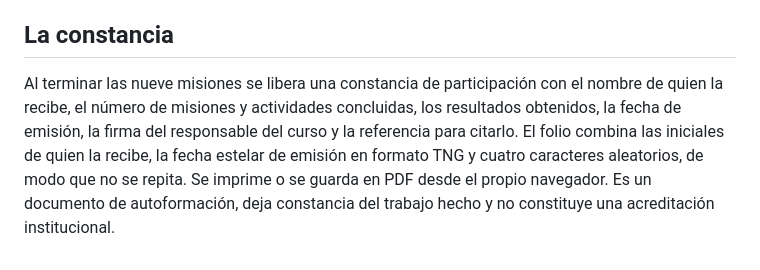
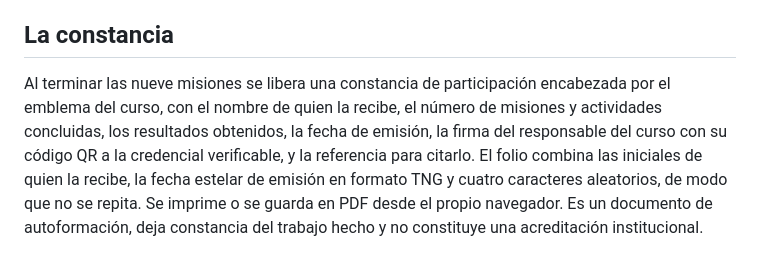
Before and after one commit to Salomon-Mazatlan/Curso-QualCoder-Interactivo, a Markdown page: README.md, the part around the change. Rendered like a GitHub page.

```diff
--- a/README.md
+++ b/README.md
@@ -287,8 +287,9 @@ Missaghieh-Poncet, Lorenzo Salomón y su comunidad de colaboradores.
 
 ## La constancia
 
-Al terminar las nueve misiones se libera una constancia de participación con el nombre de quien la recibe, el
-número de misiones y actividades concluidas, los resultados obtenidos, la fecha de emisión, la firma del
-responsable del curso y la referencia para citarlo. El folio combina las iniciales de quien la recibe, la
+Al terminar las nueve misiones se libera una constancia de participación encabezada por el emblema del curso,
+con el nombre de quien la recibe, el
+número de misiones y actividades concluidas, los resultados obtenidos, la fecha de emisión, la firma del responsable del curso con su código QR
+a la credencial verificable, y la referencia para citarlo. El folio combina las iniciales de quien la recibe, la
 fecha estelar de emisión en formato TNG y cuatro caracteres aleatorios, de modo que no se repita. Se imprime o se guarda en PDF desde el propio navegador. Es un documento de
 autoformación, deja constancia del trabajo hecho y no constituye una acreditación institucional.
```
